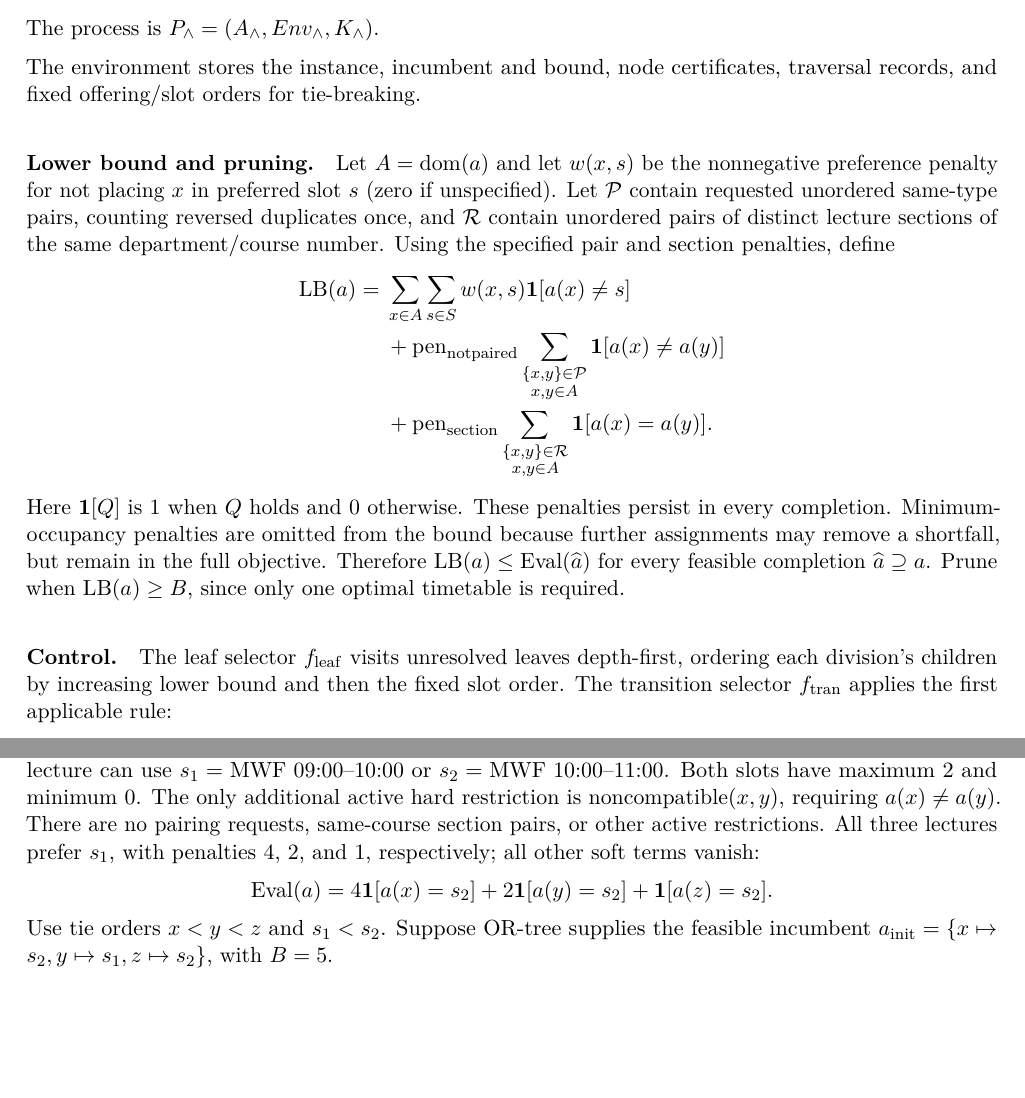
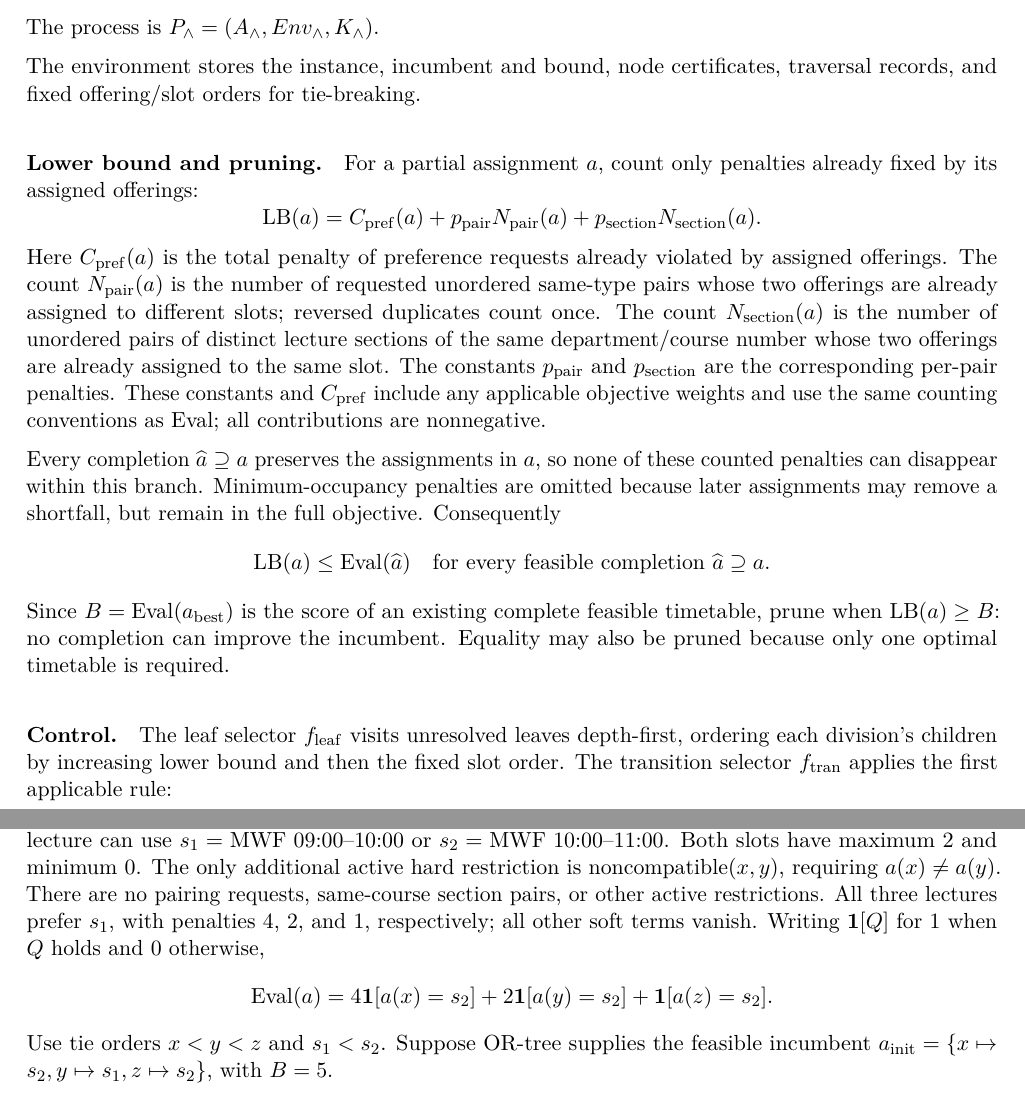
Before and after one commit to Essam-Khawaja/CPSC433-Project, a LaTeX paper (CPSC_433/main.tex, which reads CPSC_433/sections/6-and-tree.tex): two parts of pages 23 and 24 of 26, joined at a grey line, cut so that both start at the same text, the shorter picture padded with empty space. Compiled offline with pdfLaTeX.

Commit message:
Updated notation

```diff
--- a/CPSC_433/sections/6-and-tree.tex
+++ b/CPSC_433/sections/6-and-tree.tex
@@ -88,30 +88,39 @@ The environment stores the instance, incumbent and bound, node certificates,
 traversal records, and fixed offering/slot orders for tie-breaking.
 
 \paragraph{Lower bound and pruning.}
-Let $A=\operatorname{dom}(a)$ and let $w(x,s)$ be the nonnegative preference
-penalty for not placing $x$ in preferred slot $s$ (zero if unspecified).
-Let $\mathcal P$ contain requested unordered same-type pairs, counting
-reversed duplicates once, and $\mathcal R$ contain unordered pairs of
-distinct lecture sections of the same department/course number.
-Using the specified pair and section penalties, define
-\begin{align*}
- \operatorname{LB}(a)={}&
- \sum_{x\in A}\sum_{s\in S}w(x,s)\mathbf{1}[a(x)\ne s]\\
- &+\operatorname{pen}_{\mathrm{notpaired}}
- \sum_{\substack{\{x,y\}\in\mathcal P\\x,y\in A}}
-          \mathbf{1}[a(x)\ne a(y)]\\
- &+\operatorname{pen}_{\mathrm{section}}
- \sum_{\substack{\{x,y\}\in\mathcal R\\x,y\in A}}
-          \mathbf{1}[a(x)=a(y)].
-\end{align*}
-Here $\mathbf{1}[Q]$ is 1 when $Q$ holds and 0 otherwise.
-These penalties persist in every completion.
-Minimum-occupancy penalties are omitted from the bound because further
-assignments may remove a shortfall, but remain in the full objective.
-Therefore $\operatorname{LB}(a)\leq\operatorname{Eval}(\widehat a)$ for every
-feasible completion $\widehat a\supseteq a$.
-Prune when $\operatorname{LB}(a)\geq B$, since only one optimal timetable
-is required.
+For a partial assignment $a$, count only penalties already fixed by its
+assigned offerings:
+\[
+ \operatorname{LB}(a)=C_{\mathrm{pref}}(a)
+       +p_{\mathrm{pair}}N_{\mathrm{pair}}(a)
+       +p_{\mathrm{section}}N_{\mathrm{section}}(a).
+\]
+Here $C_{\mathrm{pref}}(a)$ is the total penalty of preference requests
+already violated by assigned offerings.
+The count $N_{\mathrm{pair}}(a)$ is the number of requested unordered
+same-type pairs whose two offerings are already assigned to different
+slots; reversed duplicates count once.
+The count $N_{\mathrm{section}}(a)$ is the number of unordered pairs of
+distinct lecture sections of the same department/course number whose two
+offerings are already assigned to the same slot.
+The constants $p_{\mathrm{pair}}$ and $p_{\mathrm{section}}$ are the
+corresponding per-pair penalties. These constants and
+$C_{\mathrm{pref}}$ include any applicable objective weights and use the
+same counting conventions as $\operatorname{Eval}$; all contributions
+are nonnegative.
+
+Every completion $\widehat a\supseteq a$ preserves the assignments in $a$,
+so none of these counted penalties can disappear within this branch.
+Minimum-occupancy penalties are omitted because later assignments may
+remove a shortfall, but remain in the full objective. Consequently
+\[
+ \operatorname{LB}(a)\leq\operatorname{Eval}(\widehat a)
+ \quad\text{for every feasible completion }\widehat a\supseteq a.
+\]
+Since $B=\operatorname{Eval}(a_{\mathrm{best}})$ is the score of an existing
+complete feasible timetable, prune when $\operatorname{LB}(a)\geq B$:
+no completion can improve the incumbent. Equality may also be pruned
+because only one optimal timetable is required.
 
 \paragraph{Control.}
 The leaf selector $f_{\mathrm{leaf}}$ visits unresolved leaves depth-first,
@@ -164,7 +173,8 @@ The only additional active hard restriction is
 $\operatorname{noncompatible}(x,y)$, requiring $a(x)\ne a(y)$.
 There are no pairing requests, same-course section pairs, or other active
 restrictions. All three lectures prefer $s_1$, with penalties 4, 2, and 1,
-respectively; all other soft terms vanish:
+respectively; all other soft terms vanish. Writing $\mathbf{1}[Q]$
+for 1 when $Q$ holds and 0 otherwise,
 \[
  \operatorname{Eval}(a)=4\mathbf{1}[a(x)=s_2]
        +2\mathbf{1}[a(y)=s_2]+\mathbf{1}[a(z)=s_2].
```
